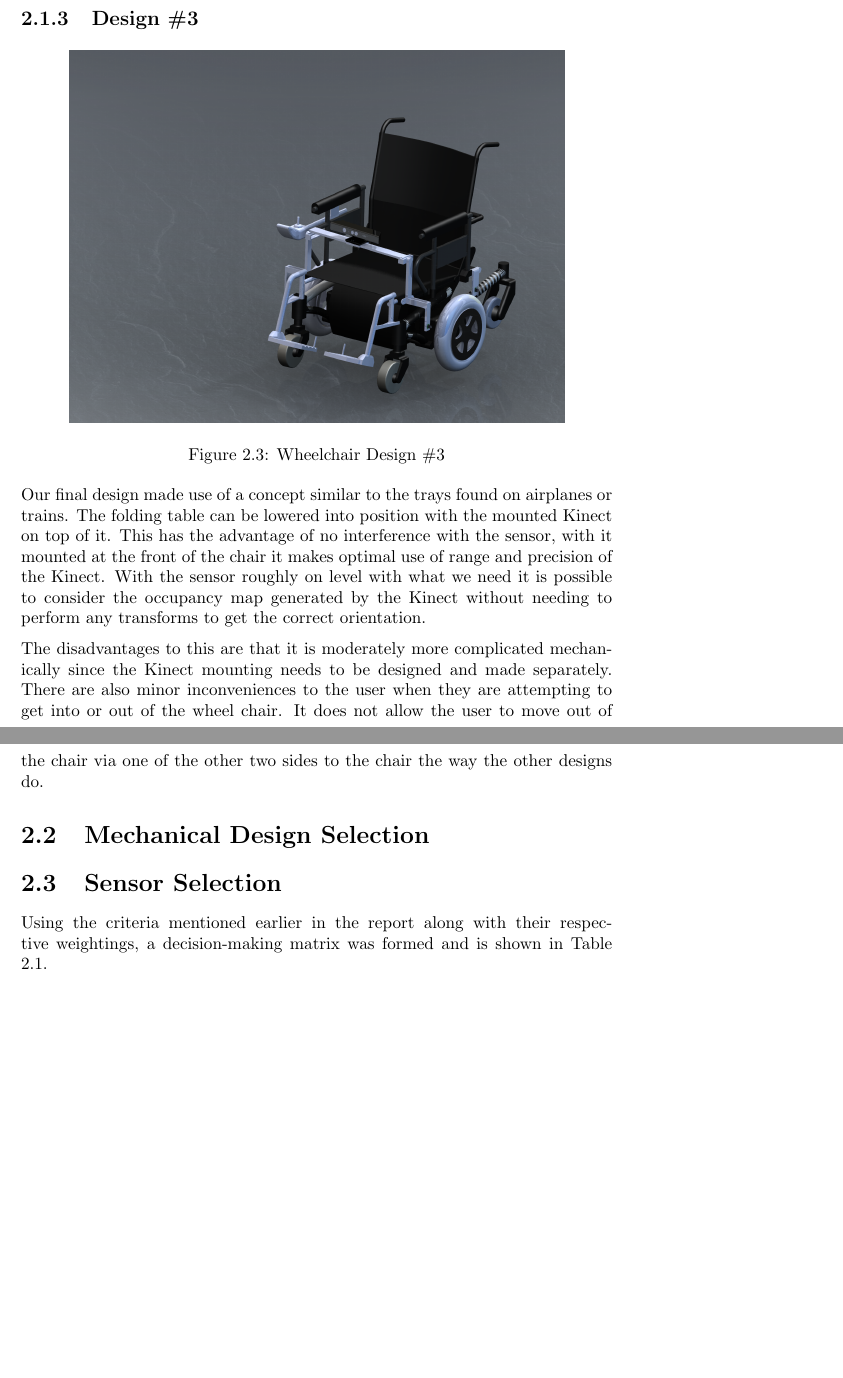
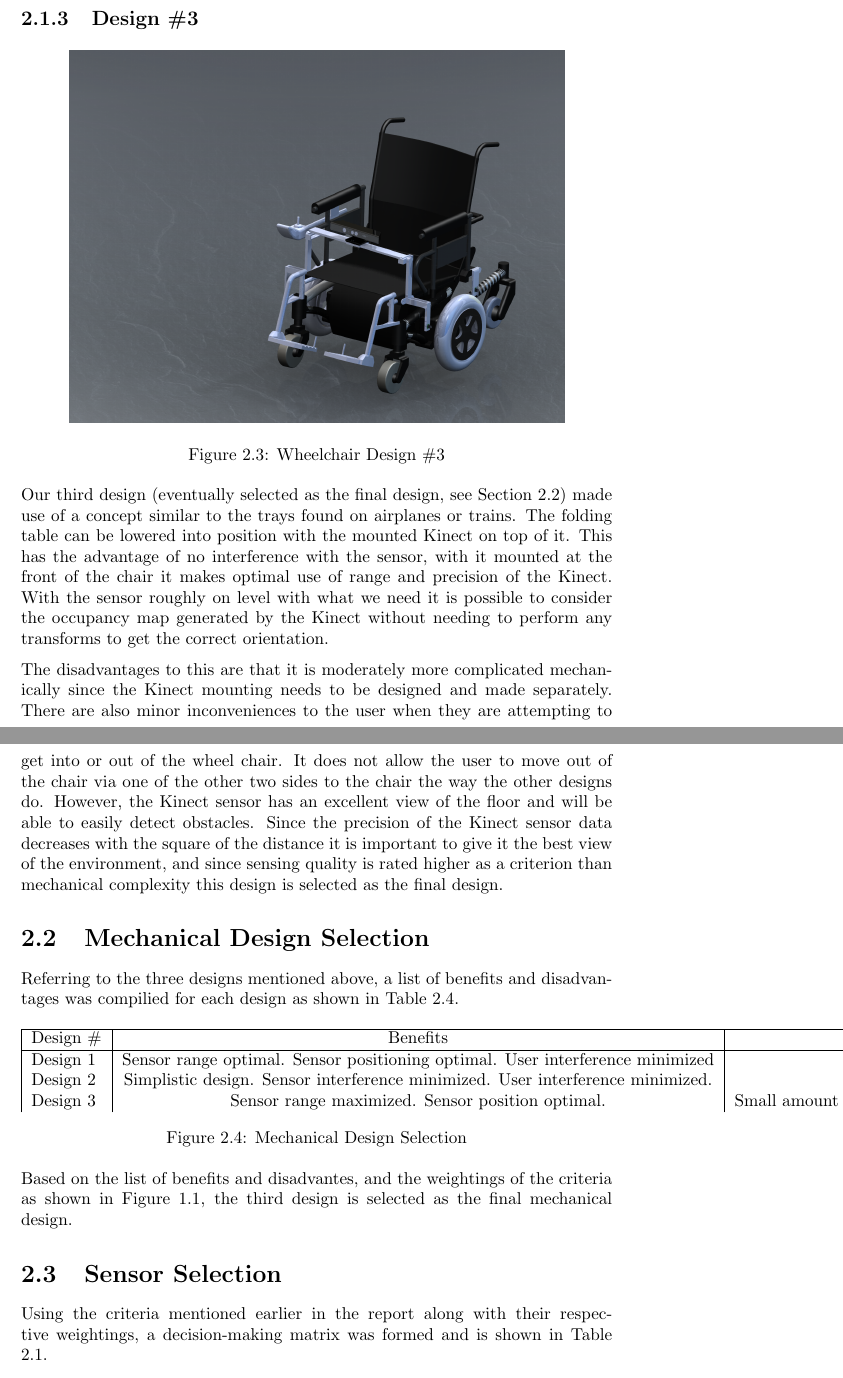
Before and after one commit to ipeet/mte481, a LaTeX thesis (doc/report/report.tex): two parts of pages 13 and 14 of 30 before the commit and two parts of pages 13 and 14 of 32 after it, joined at a grey line, cut so that both start at the same text, the shorter picture padded with empty space. Compiled offline with pdfLaTeX.

Commit message:
Added Rowan's mech content to doc.

```diff
--- a/doc/report/report.tex
+++ b/doc/report/report.tex
@@ -1,6 +1,7 @@
 \documentclass[oneside,final]{report}
 
 \usepackage{graphicx}
+\usepackage{enumerate}
 \usepackage[parfill]{parskip}
 \usepackage[section] {placeins}
 
@@ -173,16 +174,32 @@ The disadvantage to this is that when a user sits in the chair they often place
 \begin{figure}[hbt]
  \centering
  \includegraphics[scale=0.15]{WheelChair_Final}
- \caption{Wheelchair Design \#3}
+ \caption{Wheelchair Design \#3}\label{fig:WheelChair_Final}
 \end{figure}
 
-Our final design made use of a concept similar to the trays found on airplanes or trains. The folding table can be lowered into position with the mounted Kinect on top of it. This has the advantage of no interference with the sensor, with it mounted at the front of the chair it makes optimal use of range and precision of the Kinect. With the sensor roughly on level with what we need it is possible to consider the occupancy map generated by the Kinect without needing to perform any transforms to get the correct orientation.
+Our third design (eventually selected as the final design, see Section \ref{MechDesSel}) made use of a concept similar to the trays found on airplanes or trains. The folding table can be lowered into position with the mounted Kinect on top of it. This has the advantage of no interference with the sensor, with it mounted at the front of the chair it makes optimal use of range and precision of the Kinect. With the sensor roughly on level with what we need it is possible to consider the occupancy map generated by the Kinect without needing to perform any transforms to get the correct orientation.
 
-The disadvantages to this are that it is moderately more complicated mechanically since the Kinect mounting needs to be designed and made separately. There are also minor inconveniences to the user when they are attempting to get into or out of the wheel chair. It does not allow the user to move out of the chair via one of the other two sides to the chair the way the other designs do.
+The disadvantages to this are that it is moderately more complicated mechanically since the Kinect mounting needs to be designed and made separately. There are also minor inconveniences to the user when they are attempting to get into or out of the wheel chair. It does not allow the user to move out of the chair via one of the other two sides to the chair the way the other designs do. However, the Kinect sensor has an excellent view of the floor and will be able to easily detect obstacles. Since the precision of the Kinect sensor data decreases with the square of the distance it is important to give it the best view of the environment, and since sensing quality is rated higher as a criterion than mechanical complexity this design is selected as the final design.
 
 
-\section{Mechanical Design Selection}
-% TODO(rowan)
+\section{Mechanical Design Selection} \label{MechDesSel}
+Referring to the three designs mentioned above, a list of benefits and disadvantages was compilied for each design as shown in Table \ref{tab:MechDesSel}.
+
+\begin{figure}[h]
+\centering
+\begin{tabular}{|l|c|c|c|}
+\hline
+Design \# & Benefits & Disadvantages & Rating\\
+\hline
+Design 1 &Sensor range optimal. Sensor positioning optimal. User interference minimized & User interferes with sensor readings& Unacceptable\\
+Design 2 & Simplistic design. Sensor interference minimized. User interference minimized. & Sensor has shorter range. Sensor has less precision. & Acceptable\\
+Design 3 & Sensor range maximized. Sensor position optimal.&Small amount of extra mechanical work. Small inconveniences to user in set up. & Acceptable (best)\\
+\end{tabular}
+\caption{Mechanical Design Selection}
+\label{tab:MechDesSel}
+\end{figure}
+
+Based on the list of benefits and disadvantes, and the weightings of the criteria as shown in Figure \ref{fig:criteria_weighting}, the third design is selected as the final mechanical design.
 
 \section{Sensor Selection}
 
```
Also changed, not shown: doc/report/images/Drawing_Left.jpg (added), doc/report/images/Drawing_Right.jpg (added), doc/report/images/Drawing_Table.jpg (added), doc/report/images/SONAR_Config_Final.png, doc/report/report.tex (40 more changed lines), 2 other files.
